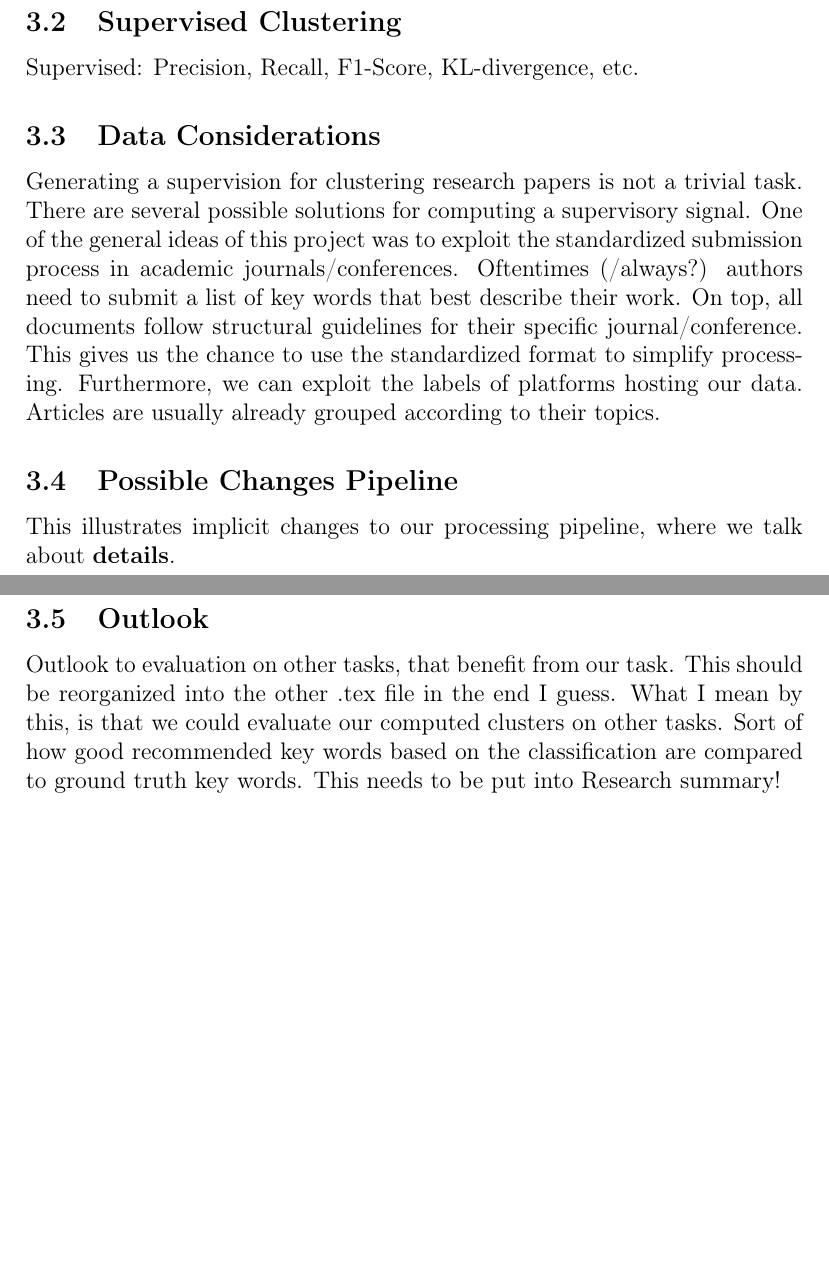
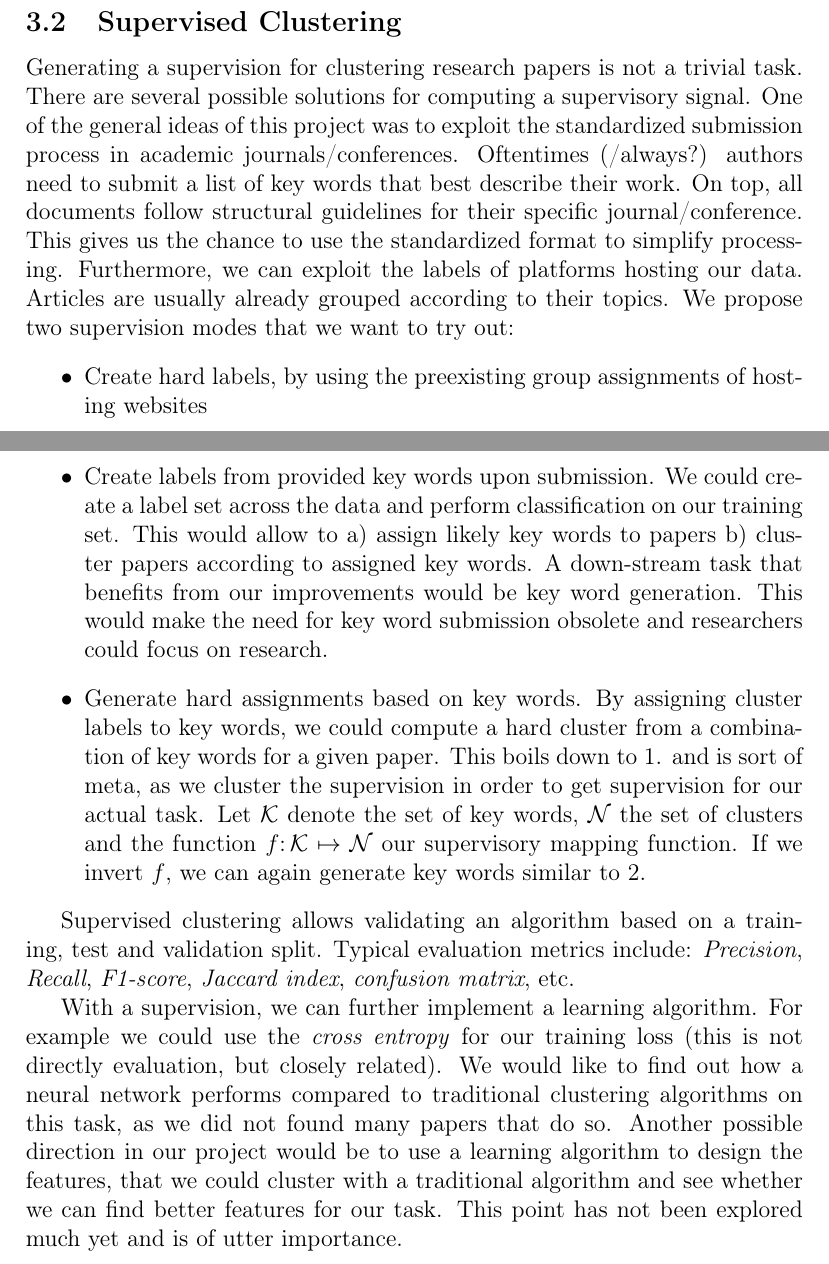
Before and after one commit to DonatJR/ita_ws20, a LaTeX document (project_proposal/project-proposal.tex, which reads project_proposal/CH_evaluation.tex): two parts of pages 5 and 6 of 9 before the commit and two parts of pages 6 and 7 of 10 after it, joined at a grey line, cut so that both start at the same text, the shorter picture padded with empty space. Compiled offline with pdfLaTeX.

Commit message:
Finished overcomplete evaluation section. TODO cut down and discuss what to keep

```diff
--- a/project_proposal/CH_evaluation.tex
+++ b/project_proposal/CH_evaluation.tex
@@ -21,21 +43,17 @@ Label density, cluster variances, number of clusters, etc.
 
 \subsection{Supervised Clustering}
-Supervised: Precision, Recall, F1-Score, KL-divergence, etc.
+Generating a supervision for clustering research papers is not a trivial task. There are several possible solutions for computing a supervisory signal. One of the general ideas of this project was to exploit the standardized submission process in academic journals/conferences. Oftentimes (/always?) authors need to submit a list of key words that best describe their work. On top, all documents follow structural guidelines for their specific journal/conference. This gives us the chance to use the standardized format to simplify processing. Furthermore, we can exploit the labels of platforms hosting our data. Articles are usually already grouped according to their topics. We propose two supervision modes that we want to try out:
+\begin{itemize}
+	\item Create hard labels, by using the preexisting group assignments of hosting websites
+	\item Create labels from provided key words upon submission. We could create a label set across the data and perform classification on our training set. This would allow to a) assign likely key words to papers b) cluster papers according to assigned key words. A down-stream task that benefits from our improvements would be key word generation. This would make the need for key word submission obsolete and researchers could focus on research.
+	\item Generate hard assignments based on key words. By assigning cluster labels to key words, we could compute a hard cluster from a combination of key words for a given paper. This boils down to 1. and is sort of meta, as we cluster the supervision in order to get supervision for our actual task. Let $ \mathcal{K} $ denote the set of key words, $ \mathcal{N} $ the set of clusters and the function $ f\colon \mathcal{K} \mapsto \mathcal{N} $ our supervisory mapping function. If we invert $ f $, we can again generate key words similar to 2.
+\end{itemize}
 
+Supervised clustering allows validating an algorithm based on a training, test and validation split. Typical evaluation metrics include: \textit{Precision}, \textit{Recall}, \textit{F1-score}, \textit{Jaccard index}, \textit{confusion matrix}, etc.
 
-\subsection{Data Considerations}
-Generating a supervision for clustering research papers is not a trivial task. There are several possible solutions for computing a supervisory signal. One of the general ideas of this project was to exploit the standardized submission process in academic journals/conferences. Oftentimes (/always?) authors need to submit a list of key words that best describe their work. On top, all documents follow structural guidelines for their specific journal/conference. This gives us the chance to use the standardized format to simplify processing. Furthermore, we can exploit the labels of platforms hosting our data. Articles are usually already grouped according to their topics.
+With a supervision, we can further implement a learning algorithm. For example we could use the \textit{cross entropy} for our training loss (this is not directly evaluation, but closely related). We would like to find out how a neural network performs compared to traditional clustering algorithms on this task, as we did not found many papers that do so. Another possible direction in our project would be to use a learning algorithm to design the features, that we could cluster with a traditional algorithm and see whether we can find better features for our task. This point has not been explored much yet and is of utter importance.
 
-
-\subsection{Possible Changes Pipeline}
-This illustrates implicit changes to our processing pipeline, where we talk about \textbf{details}.
-
-
-\subsection{Outlook}
-Outlook to evaluation on other tasks, that benefit from our task. This should be reorganized into the other .tex file in the end I guess. What I mean by this, is that we could evaluate our computed clusters on other tasks. Sort of how good recommended key words based on the classification are compared to ground truth key words. This needs to be put into Research summary!
+%NOTE Some needs to be put into Research summary!
 % NOTE @Jessica: I can help you with your research summary and improve the section.
 
-%NOTE Christian
-% I will present some ideas on what else we can do with such a system to sell this to the TA's. Generating key words or clustering/assigning the text to some other sub category is the immediate goal/step. We can paint the bigger picture, where for a hot research topic, we can use this system to improve organizing research papers/trends into a better tree structure. Our system is a stepping stone into organizing the flood of papers in areas, such as Covid, Deep Learning, ..., you name it. After automatically assigning good key words to each paper/abstract, we can create a grouping/tree to link papers against each others. Direct contributions to our subtask are benefitting parent tasks, e.g. paper recommendation engines of journal hosts (arxiv, google scholar, etc.) and more.
-
 \newpage %TODO Delete me!
```
Also changed, not shown: project_proposal/CH_evaluation.tex (32 more changed lines).
